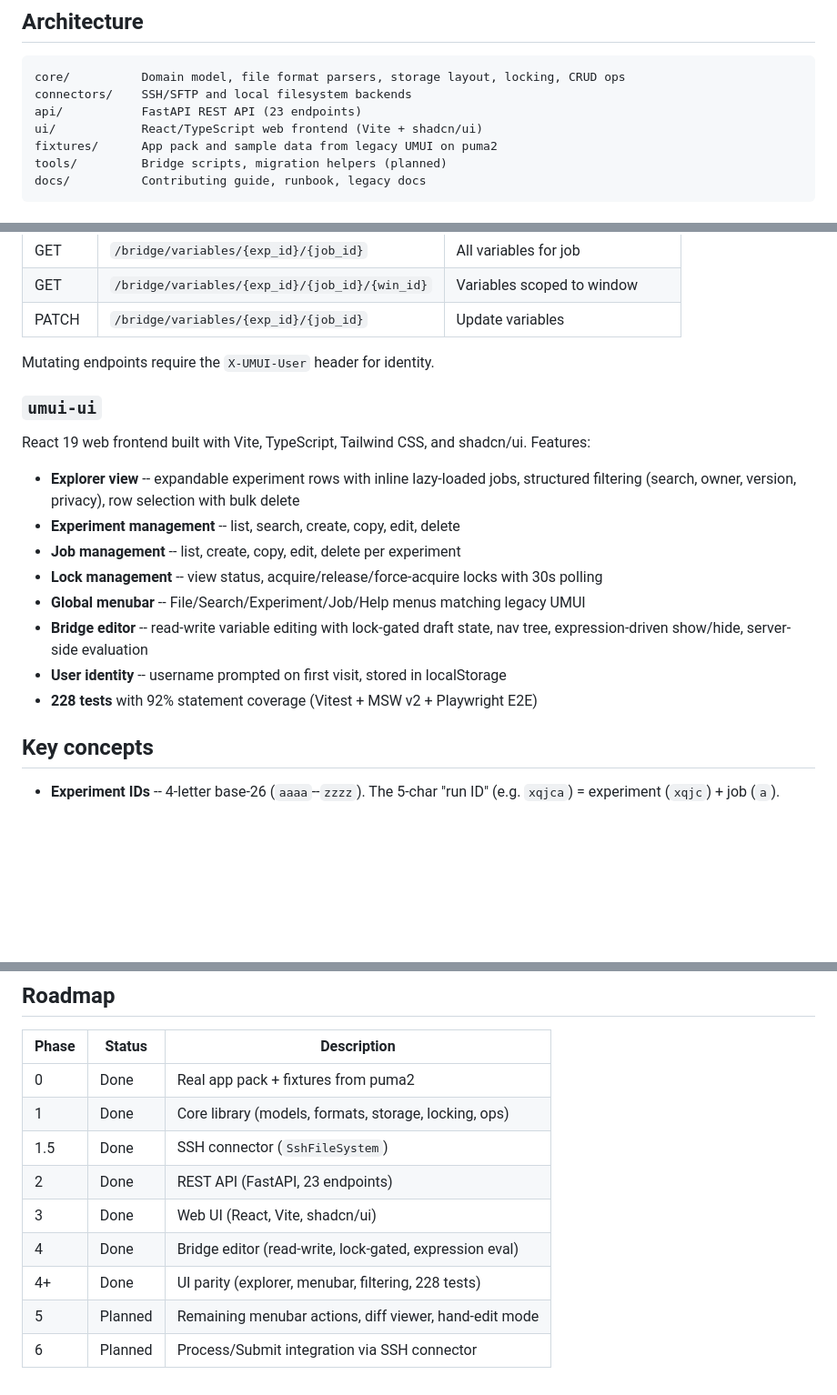
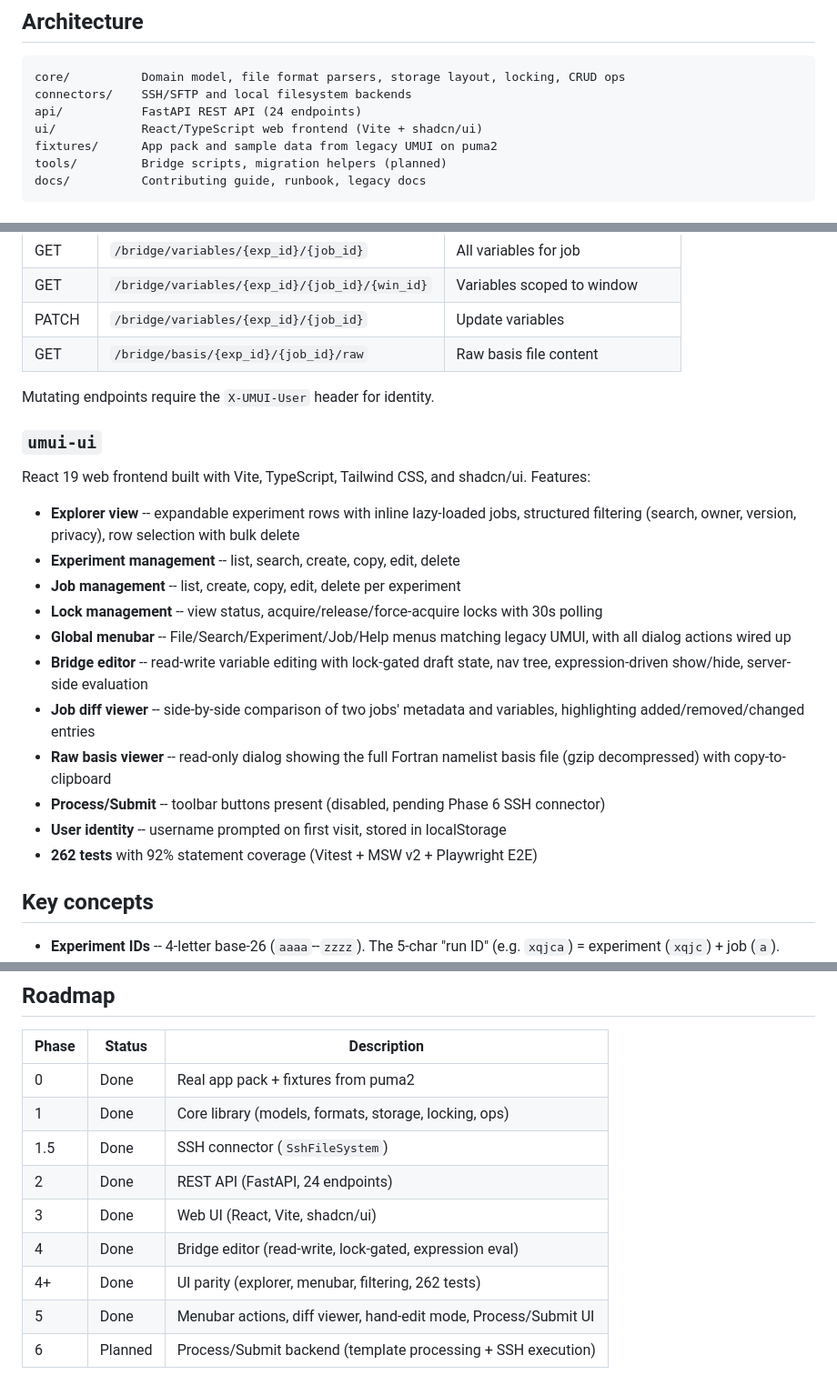
Before and after one commit to Climateyousheng/Bumny, a Markdown page: README.md, 3 parts joined by grey strips. Shown at 91% size. Drawn GitHub-style; blank space fills up the shorter version.

Commit message:
docs: update README with diff viewer, basis viewer, process/submit UI, 262 tests
Phase 5 complete: menubar actions, job diff viewer, raw basis viewer,
and Process/Submit UI scaffolding. 24 API endpoints, 262 frontend tests.

````diff
--- a/README.md
+++ b/README.md
@@ -7,7 +7,7 @@ Modern rebuild of the legacy UMUI/GHUI Tcl/Tk tool for managing Unified Model ex
 ```
 core/          Domain model, file format parsers, storage layout, locking, CRUD ops
 connectors/    SSH/SFTP and local filesystem backends
-api/           FastAPI REST API (23 endpoints)
+api/           FastAPI REST API (24 endpoints)
 ui/            React/TypeScript web frontend (Vite + shadcn/ui)
 fixtures/      App pack and sample data from legacy UMUI on puma2
 tools/         Bridge scripts, migration helpers (planned)
@@ -159,6 +159,7 @@ FastAPI REST API with 23 endpoints across four routers:
 | GET | `/bridge/variables/{exp_id}/{job_id}` | All variables for job |
 | GET | `/bridge/variables/{exp_id}/{job_id}/{win_id}` | Variables scoped to window |
 | PATCH | `/bridge/variables/{exp_id}/{job_id}` | Update variables |
+| GET | `/bridge/basis/{exp_id}/{job_id}/raw` | Raw basis file content |
 
 Mutating endpoints require the `X-UMUI-User` header for identity.
 
@@ -170,10 +171,13 @@ React 19 web frontend built with Vite, TypeScript, Tailwind CSS, and shadcn/ui.
 - **Experiment management** -- list, search, create, copy, edit, delete
 - **Job management** -- list, create, copy, edit, delete per experiment
 - **Lock management** -- view status, acquire/release/force-acquire locks with 30s polling
-- **Global menubar** -- File/Search/Experiment/Job/Help menus matching legacy UMUI
+- **Global menubar** -- File/Search/Experiment/Job/Help menus matching legacy UMUI, with all dialog actions wired up
 - **Bridge editor** -- read-write variable editing with lock-gated draft state, nav tree, expression-driven show/hide, server-side evaluation
+- **Job diff viewer** -- side-by-side comparison of two jobs' metadata and variables, highlighting added/removed/changed entries
+- **Raw basis viewer** -- read-only dialog showing the full Fortran namelist basis file (gzip decompressed) with copy-to-clipboard
+- **Process/Submit** -- toolbar buttons present (disabled, pending Phase 6 SSH connector)
 - **User identity** -- username prompted on first visit, stored in localStorage
-- **228 tests** with 92% statement coverage (Vitest + MSW v2 + Playwright E2E)
+- **262 tests** with 92% statement coverage (Vitest + MSW v2 + Playwright E2E)
 
 ## Key concepts
 
@@ -189,9 +193,9 @@ React 19 web frontend built with Vite, TypeScript, Tailwind CSS, and shadcn/ui.
 | 0 | Done | Real app pack + fixtures from puma2 |
 | 1 | Done | Core library (models, formats, storage, locking, ops) |
 | 1.5 | Done | SSH connector (`SshFileSystem`) |
-| 2 | Done | REST API (FastAPI, 23 endpoints) |
+| 2 | Done | REST API (FastAPI, 24 endpoints) |
 | 3 | Done | Web UI (React, Vite, shadcn/ui) |
 | 4 | Done | Bridge editor (read-write, lock-gated, expression eval) |
-| 4+ | Done | UI parity (explorer, menubar, filtering, 228 tests) |
-| 5 | Planned | Remaining menubar actions, diff viewer, hand-edit mode |
-| 6 | Planned | Process/Submit integration via SSH connector |
+| 4+ | Done | UI parity (explorer, menubar, filtering, 262 tests) |
+| 5 | Done | Menubar actions, diff viewer, hand-edit mode, Process/Submit UI |
+| 6 | Planned | Process/Submit backend (template processing + SSH execution) |
````
Also changed, not shown: other parts of README.md (+1 -1 lines).
